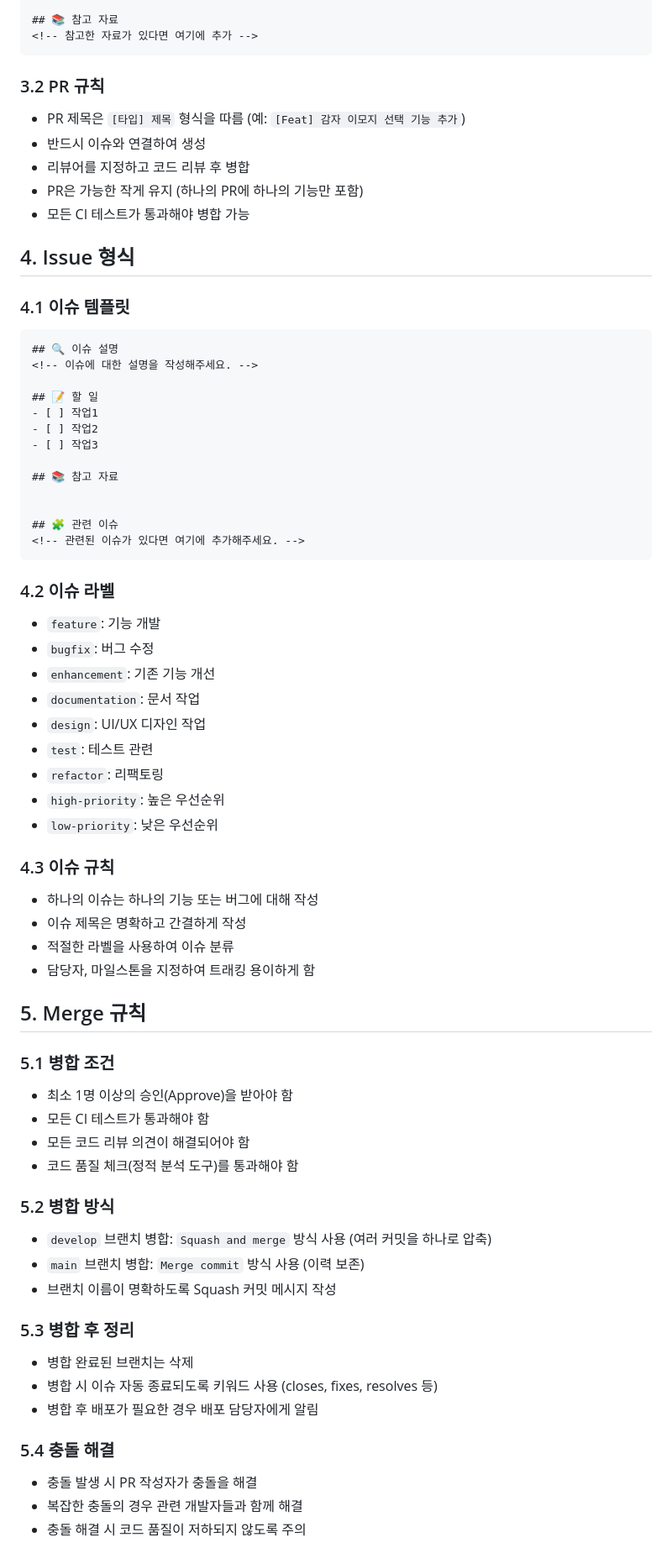
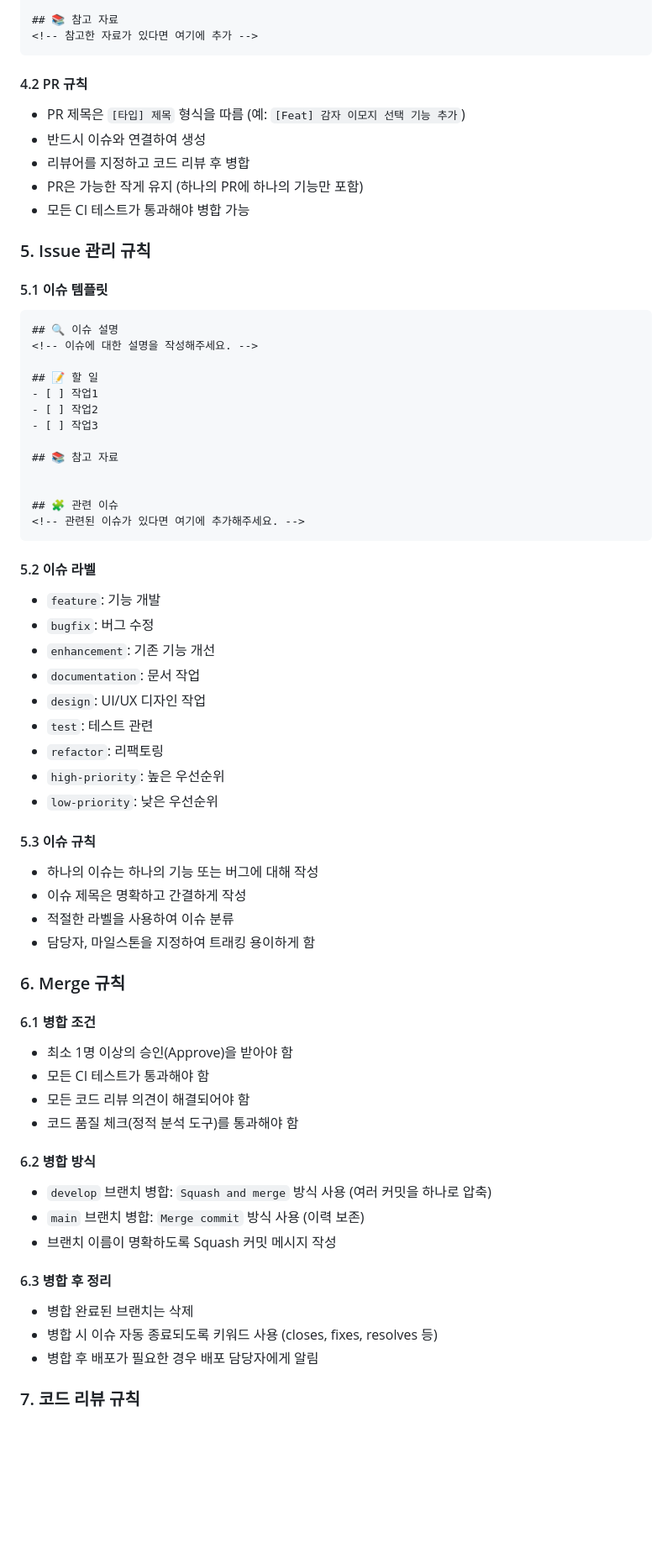
Before and after one commit to oz-main-09-team3/TeamProject_FE, a Markdown page: Frontend-web/README.md, the part around one of its changes. Shown at 84% size. Drawn GitHub-style; blank space fills up the shorter version.

````diff
--- a/Frontend-web/README.md
+++ b/Frontend-web/README.md
@@ -88,16 +187,16 @@ Closes #12
 <!-- 참고한 자료가 있다면 여기에 추가 -->
 ```
 
-### 3.2 PR 규칙
+#### 4.2 PR 규칙
 - PR 제목은 `[타입] 제목` 형식을 따름 (예: `[Feat] 감자 이모지 선택 기능 추가`)
 - 반드시 이슈와 연결하여 생성
 - 리뷰어를 지정하고 코드 리뷰 후 병합
 - PR은 가능한 작게 유지 (하나의 PR에 하나의 기능만 포함)
 - 모든 CI 테스트가 통과해야 병합 가능
 
-## 4. Issue 형식
+### 5. Issue 관리 규칙
 
-### 4.1 이슈 템플릿
+#### 5.1 이슈 템플릿
 ```markdown
 ## 🔍 이슈 설명
 <!-- 이슈에 대한 설명을 작성해주세요. -->
@@ -114,7 +213,7 @@ Closes #12
 <!-- 관련된 이슈가 있다면 여기에 추가해주세요. -->
 ```
 
-### 4.2 이슈 라벨
+#### 5.2 이슈 라벨
 - `feature`: 기능 개발
 - `bugfix`: 버그 수정
 - `enhancement`: 기존 기능 개선
@@ -125,32 +224,29 @@ Closes #12
 - `high-priority`: 높은 우선순위
 - `low-priority`: 낮은 우선순위
 
-### 4.3 이슈 규칙
+#### 5.3 이슈 규칙
 - 하나의 이슈는 하나의 기능 또는 버그에 대해 작성
 - 이슈 제목은 명확하고 간결하게 작성
 - 적절한 라벨을 사용하여 이슈 분류
 - 담당자, 마일스톤을 지정하여 트래킹 용이하게 함
 
-## 5. Merge 규칙
+### 6. Merge 규칙
 
-### 5.1 병합 조건
+#### 6.1 병합 조건
 - 최소 1명 이상의 승인(Approve)을 받아야 함
 - 모든 CI 테스트가 통과해야 함
 - 모든 코드 리뷰 의견이 해결되어야 함
 - 코드 품질 체크(정적 분석 도구)를 통과해야 함
 
-### 5.2 병합 방식
+#### 6.2 병합 방식
 - `develop` 브랜치 병합: `Squash and merge` 방식 사용 (여러 커밋을 하나로 압축)
 - `main` 브랜치 병합: `Merge commit` 방식 사용 (이력 보존)
 - 브랜치 이름이 명확하도록 Squash 커밋 메시지 작성
 
-### 5.3 병합 후 정리
+#### 6.3 병합 후 정리
 - 병합 완료된 브랜치는 삭제
 - 병합 시 이슈 자동 종료되도록 키워드 사용 (closes, fixes, resolves 등)
 - 병합 후 배포가 필요한 경우 배포 담당자에게 알림
 
-### 5.4 충돌 해결
-- 충돌 발생 시 PR 작성자가 충돌을 해결
-- 복잡한 충돌의 경우 관련 개발자들과 함께 해결
-- 충돌 해결 시 코드 품질이 저하되지 않도록 주의
+### 7. 코드 리뷰 규칙
 
````
Also changed, not shown: other parts of Frontend-web/README.md (+132 -21 lines).
